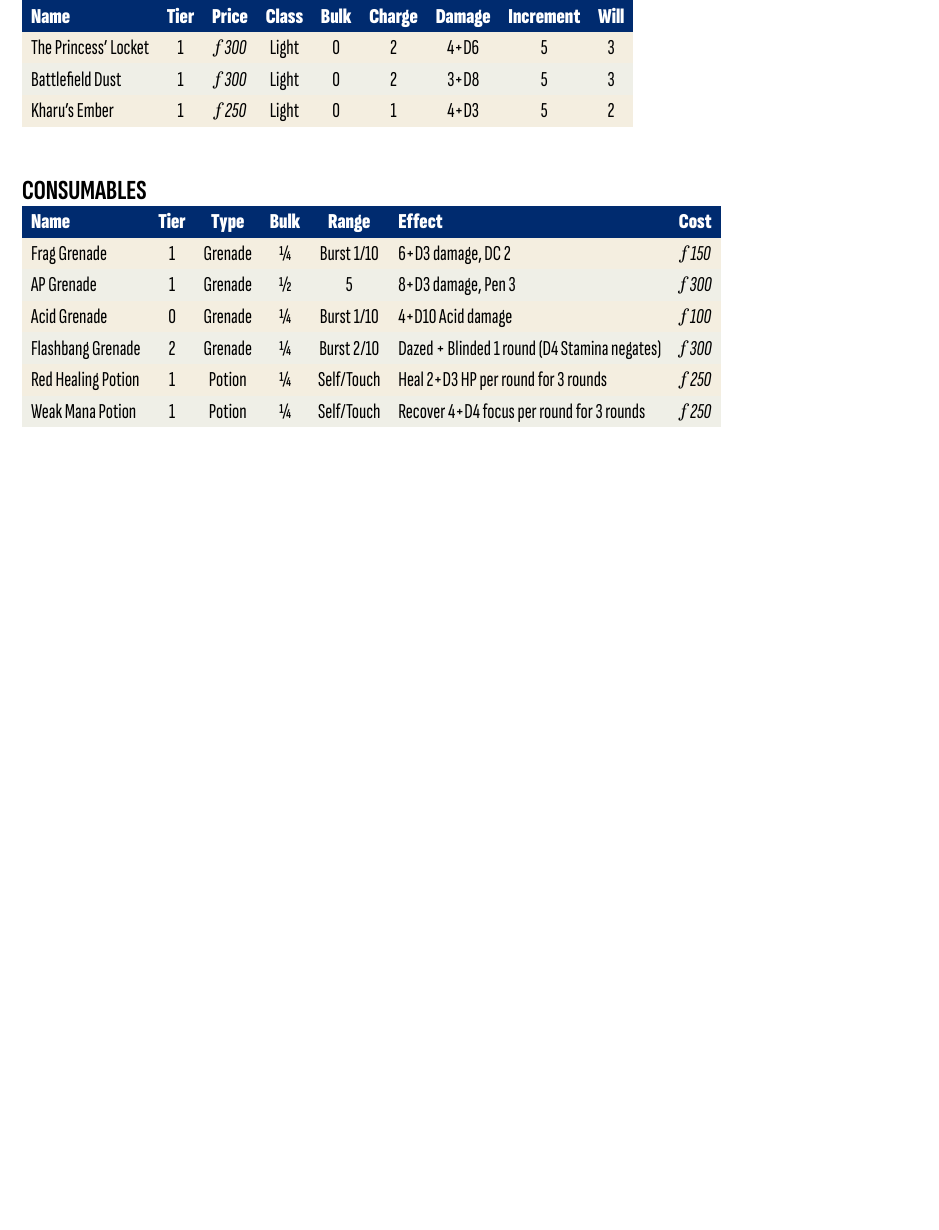
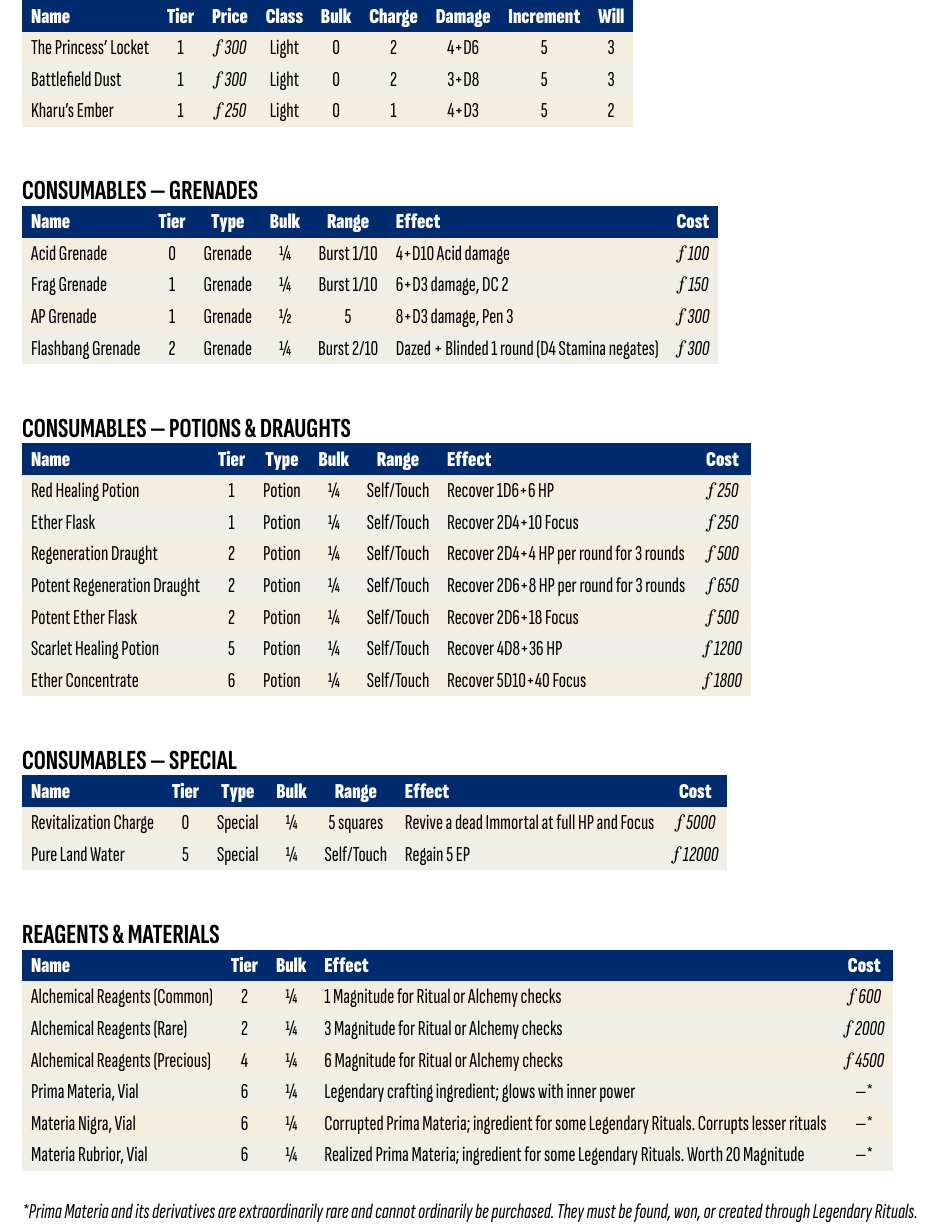
Before and after one commit to HallowXIII/ashen-rules, a Typst document (src/main.typ, which reads src/equipment.typ): part of page 54 of 73 before the commit and part of page 54 of 74 after it, cut so that both start at the same text, the shorter picture padded with empty space. Compiled offline with Typst 0.15.

Commit message:
add consumables

```diff
--- a/src/equipment.typ
+++ b/src/equipment.typ
@@ -456,7 +456,7 @@ Flame weapons project streams or bursts of burning material --- promethium gel,
 )
 
 #pftab(
-  "Consumables",
+  "Consumables — Grenades",
   columns: 7,
   align: (left, center, center, center, center, left, center),
   [*Name*], [*Tier*], [*Type*], [*Bulk*], [*Range*], [*Effect*], [*Cost*],
@@ -463,10 +464,45 @@ Flame weapons project streams or bursts of burning material --- promethium gel,
   [Frag Grenade], [1], [Grenade], [¼], [Burst 1/10], [6+D3 damage, DC 2], [_#feathers 150_],
   [AP Grenade], [1], [Grenade], [½], [5], [8+D3 damage, Pen 3], [_#feathers 300_],
-  [Acid Grenade], [0], [Grenade], [¼], [Burst 1/10], [4+D10 Acid damage], [_#feathers 100_],
   [Flashbang Grenade], [2], [Grenade], [¼], [Burst 2/10], [Dazed + Blinded 1 round (D4 Stamina negates)], [_#feathers 300_],
-  [Red Healing Potion], [1], [Potion], [¼], [Self/Touch], [Heal 2+D3 HP per round for 3 rounds], [_#feathers 250_],
-  [Weak Mana Potion], [1], [Potion], [¼], [Self/Touch], [Recover 4+D4 focus per round for 3 rounds], [_#feathers 250_],
 )
+
+#pftab(
+  "Consumables — Potions & Draughts",
+  columns: 7,
+  align: (left, center, center, center, center, left, center),
+  [*Name*], [*Tier*], [*Type*], [*Bulk*], [*Range*], [*Effect*], [*Cost*],
+  [Red Healing Potion], [1], [Potion], [¼], [Self/Touch], [Recover 1D6+6 HP], [_#feathers 250_],
+  [Ether Flask], [1], [Potion], [¼], [Self/Touch], [Recover 2D4+10 Focus], [_#feathers 250_],
+  [Regeneration Draught], [2], [Potion], [¼], [Self/Touch], [Recover 2D4+4 HP per round for 3 rounds], [_#feathers 500_],
+  [Potent Regeneration Draught], [2], [Potion], [¼], [Self/Touch], [Recover 2D6+8 HP per round for 3 rounds], [_#feathers 650_],
+  [Potent Ether Flask], [2], [Potion], [¼], [Self/Touch], [Recover 2D6+18 Focus], [_#feathers 500_],
+  [Scarlet Healing Potion], [5], [Potion], [¼], [Self/Touch], [Recover 4D8+36 HP], [_#feathers 1200_],
+  [Ether Concentrate], [6], [Potion], [¼], [Self/Touch], [Recover 5D10+40 Focus], [_#feathers 1800_],
+)
+
+#pftab(
+  "Consumables — Special",
+  columns: 7,
+  align: (left, center, center, center, center, left, center),
+  [*Name*], [*Tier*], [*Type*], [*Bulk*], [*Range*], [*Effect*], [*Cost*],
+  [Revitalization Charge], [0], [Special], [¼], [5 squares], [Revive a dead Immortal at full HP and Focus], [_#feathers 5000_],
+  [Pure Land Water], [5], [Special], [¼], [Self/Touch], [Regain 5 EP], [_#feathers 12000_],
+)
+
+#pftab(
+  "Reagents & Materials",
+  columns: 5,
+  align: (left, center, center, left, center),
+  [*Name*], [*Tier*], [*Bulk*], [*Effect*], [*Cost*],
+  [Alchemical Reagents (Common)], [2], [¼], [1 Magnitude for Ritual or Alchemy checks], [_#feathers 600_],
+  [Alchemical Reagents (Rare)], [2], [¼], [3 Magnitude for Ritual or Alchemy checks], [_#feathers 2000_],
+  [Alchemical Reagents (Precious)], [4], [¼], [6 Magnitude for Ritual or Alchemy checks], [_#feathers 4500_],
+  [Prima Materia, Vial], [6], [¼], [Legendary crafting ingredient; glows with inner power], [—\*],
+  [Materia Nigra, Vial], [6], [¼], [Corrupted Prima Materia; ingredient for some Legendary Rituals. Corrupts lesser rituals], [—\*],
+  [Materia Rubrior, Vial], [6], [¼], [Realized Prima Materia; ingredient for some Legendary Rituals. Worth 20 Magnitude], [—\*],
+)
+
+_\*Prima Materia and its derivatives are extraordinarily rare and cannot ordinarily be purchased. They must be found, won, or created through Legendary Rituals._
 
 #pftab(
   "General Equipment",
```
Also changed, not shown: ashen.pdf, src/equipment.typ (1 more changed lines), 1 other file.
